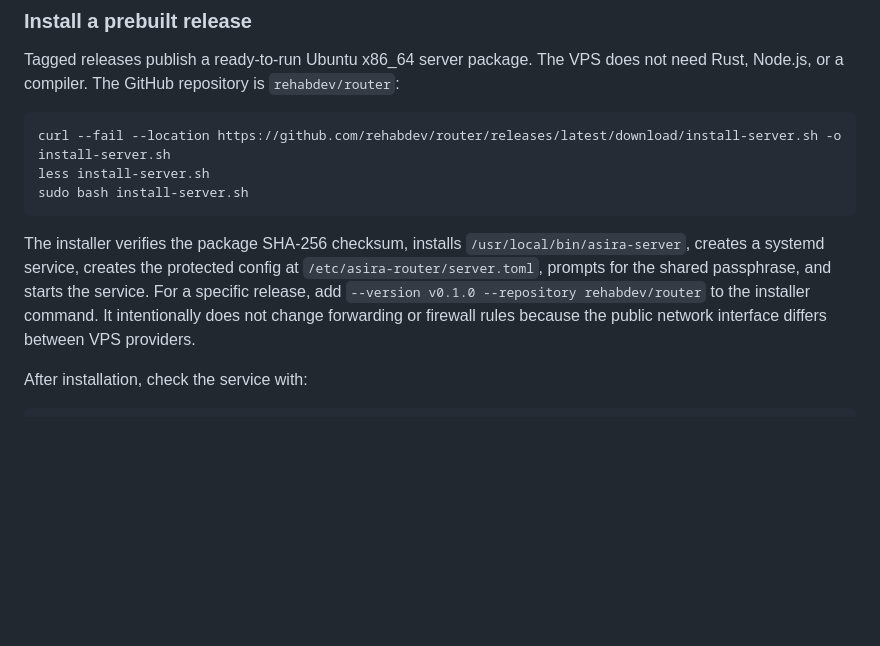
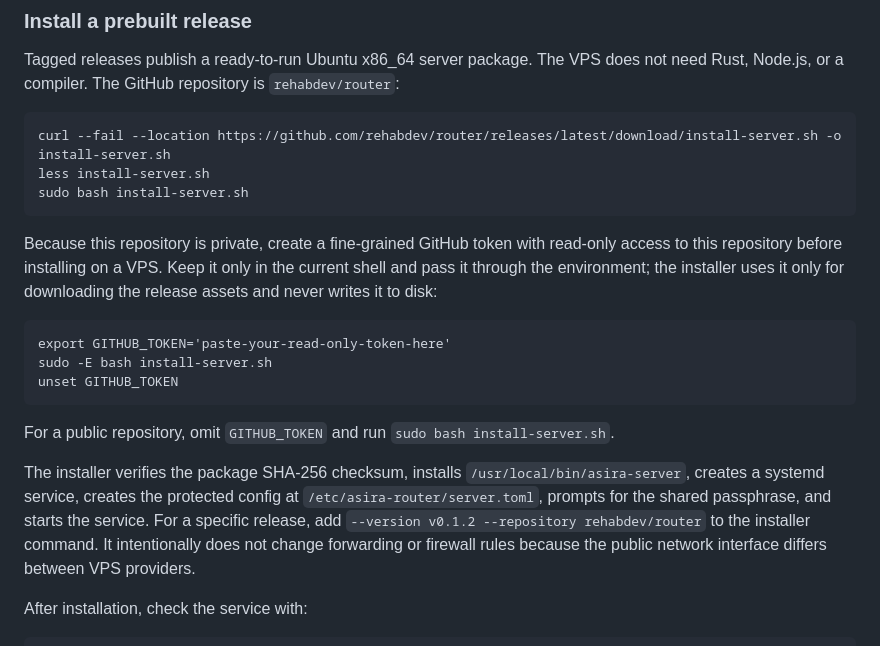
Before and after one commit to rehabdev/router, a Markdown page: DOCS.md, the part around the change. GitHub-like rendering; blank space fills up the shorter version.

Commit message:
Document private release installation

````diff
--- a/DOCS.md
+++ b/DOCS.md
@@ -31,11 +31,24 @@ less install-server.sh
 sudo bash install-server.sh
 ```
 
+Because this repository is private, create a fine-grained GitHub token with
+read-only access to this repository before installing on a VPS. Keep it only
+in the current shell and pass it through the environment; the installer uses it
+only for downloading the release assets and never writes it to disk:
+
+```text
+export GITHUB_TOKEN='paste-your-read-only-token-here'
+sudo -E bash install-server.sh
+unset GITHUB_TOKEN
+```
+
+For a public repository, omit `GITHUB_TOKEN` and run `sudo bash install-server.sh`.
+
 The installer verifies the package SHA-256 checksum, installs
 `/usr/local/bin/asira-server`, creates a systemd service, creates the protected
 config at `/etc/asira-router/server.toml`, prompts for the shared passphrase,
 and starts the service. For a specific release, add
-`--version v0.1.0 --repository rehabdev/router` to the installer command.
+`--version v0.1.2 --repository rehabdev/router` to the installer command.
 It intentionally does not change forwarding or firewall rules because the
 public network interface differs between VPS providers.
 
````
